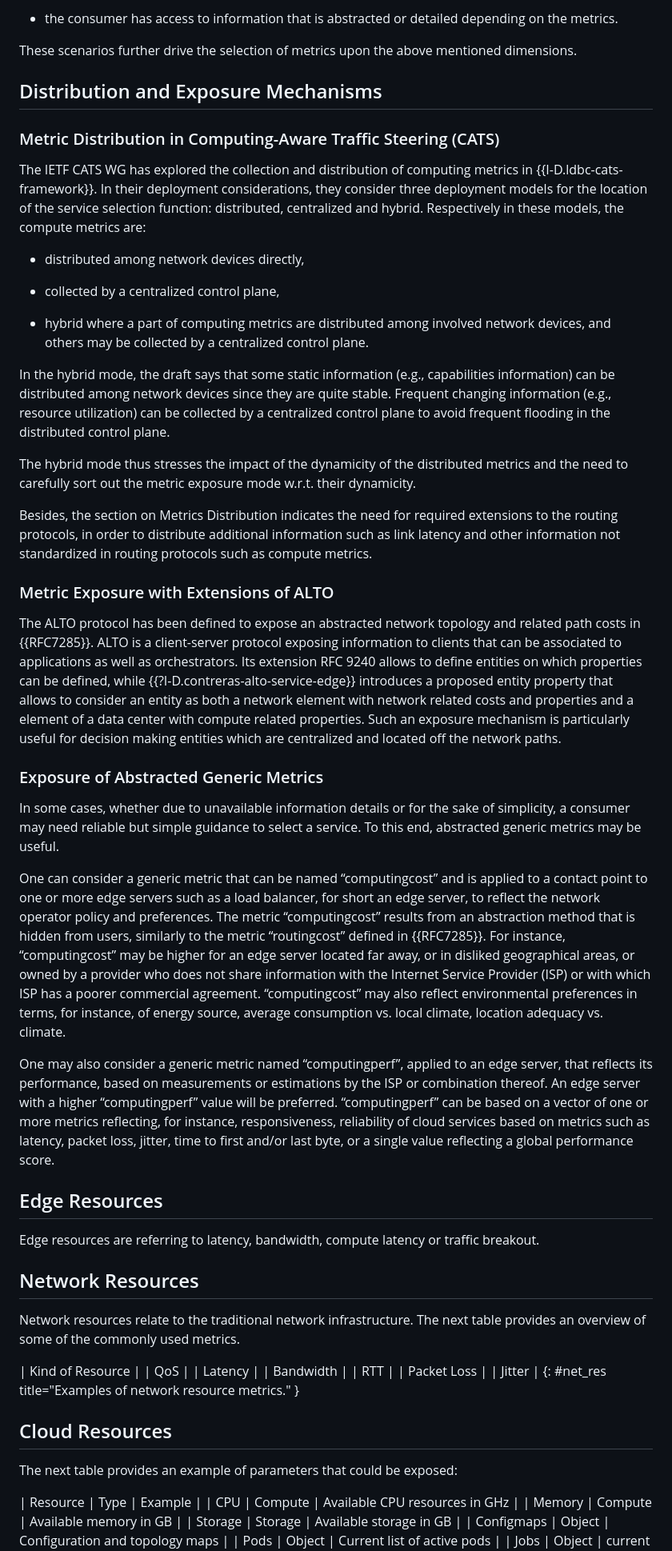
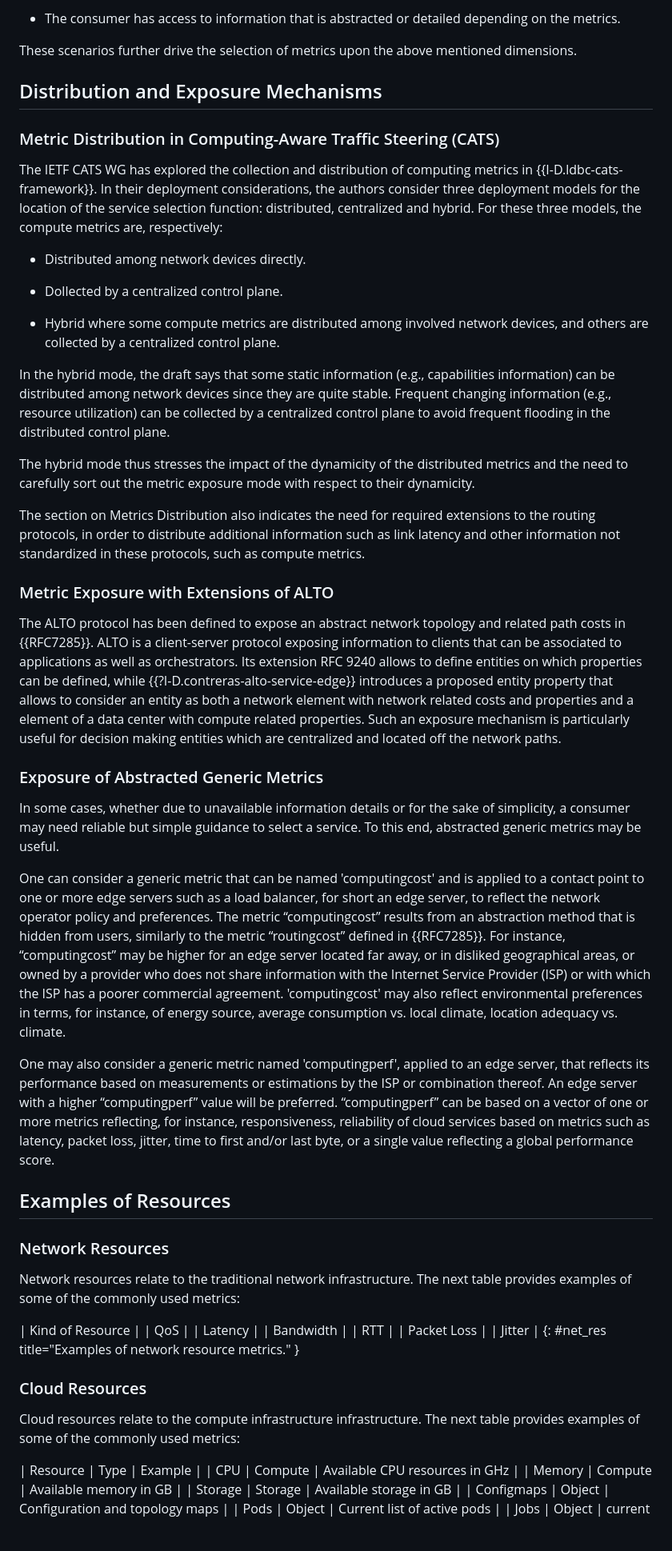
Before and after one commit to giralt/draft-xxx-operational-compute-metrics, a Markdown page: draft-rcr-opsawg-operational-compute-metrics.md, the part around the change printed below. Shown: that part at 80% size. GitHub-like rendering; blank space fills up the shorter version.

```diff
--- a/draft-rcr-opsawg-operational-compute-metrics.md
+++ b/draft-rcr-opsawg-operational-compute-metrics.md
@@ -554,5 +555,5 @@ One important aspect to consider is that receiving entities that need to consume
 
-- the consumer has access to information that is abstracted or detailed depending on the metrics.
+- The consumer has access to information that is abstracted or detailed depending on the metrics.
 
 These scenarios further drive the selection of metrics upon the above mentioned dimensions.
 
@@ -560,41 +561,40 @@ These scenarios further drive the selection of metrics upon the above mentioned
 
 ### Metric Distribution in Computing-Aware Traffic Steering (CATS)
 
-The IETF CATS WG has explored the collection and distribution of computing metrics in {{I-D.ldbc-cats-framework}}. In their deployment considerations, they consider three deployment models for the location of the service selection function: distributed, centralized and hybrid. Respectively in these models, the compute metrics are:
+The IETF CATS WG has explored the collection and distribution of computing metrics in {{I-D.ldbc-cats-framework}}. In their deployment considerations, the authors consider three deployment models for the location of the service selection function: distributed, centralized and hybrid. For these three models, the compute metrics are, respectively:
 
-- distributed among network devices directly,
+- Distributed among network devices directly.
 
-- collected by a centralized control plane,
+- Dollected by a centralized control plane.
 
-- hybrid where a part of computing metrics are distributed among involved network devices, and others may be collected by a centralized control plane.
+- Hybrid where some compute metrics are distributed among involved network devices,
+and others are collected by a centralized control plane.
 
 In the hybrid mode, the draft says that some static information (e.g., capabilities information) can be distributed among network devices since they are quite stable. Frequent changing information (e.g., resource utilization) can be collected by a centralized control plane to avoid frequent flooding in the distributed control plane.
 
-The hybrid mode thus stresses the impact of the dynamicity of the distributed metrics and the need to carefully sort out the metric exposure mode w.r.t. their dynamicity.
+The hybrid mode thus stresses the impact of the dynamicity of the distributed metrics and the need to carefully sort out the metric exposure mode with respect to their dynamicity.
 
-Besides, the section on Metrics Distribution indicates the need for required extensions to the routing protocols, in order to distribute additional information such as link latency and other information not standardized in routing protocols such as compute metrics.
+The section on Metrics Distribution also indicates the need for required extensions to the routing protocols, in order to distribute additional information such as link latency and other information not standardized in these protocols, such as compute metrics.
 
 ### Metric Exposure with Extensions of ALTO
 
-The ALTO protocol has been defined to expose an abstracted network topology and related path costs in {{RFC7285}}. ALTO is a client-server protocol exposing information to clients that can be associated to applications as well as orchestrators. Its extension RFC 9240 allows to define entities on which properties can be defined, while {{?I-D.contreras-alto-service-edge}} introduces a proposed entity property that allows to consider an entity as both a network element with network related costs and properties and a element of a data center with compute related properties. Such an exposure mechanism is particularly useful for decision making entities which are centralized and located off the network paths.
+The ALTO protocol has been defined to expose an abstract network topology and related path costs in {{RFC7285}}. ALTO is a client-server protocol exposing information to clients that can be associated to applications as well as orchestrators. Its extension RFC 9240 allows to define entities on which properties can be defined, while {{?I-D.contreras-alto-service-edge}} introduces a proposed entity property that allows to consider an entity as both a network element with network related costs and properties and a element of a data center with compute related properties. Such an exposure mechanism is particularly useful for decision making entities which are centralized and located off the network paths.
 
 ### Exposure of Abstracted Generic Metrics
+
 In some cases, whether due to unavailable information details or for the sake of simplicity, a consumer may need reliable but simple guidance to select a service. To this end, abstracted generic metrics may be useful.
 
-One can consider a generic metric that can be named “computingcost” and is applied to a contact point to one or more edge servers such as a load balancer, for short  an edge server, to reflect the network operator policy and preferences.  The metric “computingcost” results from an abstraction method that is hidden from users, similarly to the metric “routingcost” defined in {{RFC7285}}.  For instance, “computingcost” may be higher for an edge server located far away, or in disliked geographical areas, or owned by a provider who does not share information with the Internet Service Provider (ISP) or with which ISP has a poorer commercial agreement.  “computingcost” may also reflect environmental preferences in terms, for instance, of energy source, average consumption vs. local climate, location adequacy vs. climate.
+One can consider a generic metric that can be named 'computingcost' and is applied to a contact point to one or more edge servers such as a load balancer, for short  an edge server, to reflect the network operator policy and preferences.  The metric “computingcost” results from an abstraction method that is hidden from users, similarly to the metric “routingcost” defined in {{RFC7285}}.  For instance, “computingcost” may be higher for an edge server located far away, or in disliked geographical areas, or owned by a provider who does not share information with the Internet Service Provider (ISP) or with which the ISP has a poorer commercial agreement.  'computingcost' may also reflect environmental preferences in terms, for instance, of energy source, average consumption vs. local climate, location adequacy vs. climate.
 
-One may also consider a generic metric named “computingperf”, applied to an edge server, that reflects its performance, based on measurements or estimations by the ISP or combination thereof.  An edge server with a higher “computingperf” value will be preferred.  “computingperf” can be based on a vector of one or more metrics reflecting, for instance, responsiveness, reliability of cloud services based on metrics such as latency, packet loss, jitter, time to first and/or last byte, or a single value reflecting a global performance score.
+One may also consider a generic metric named 'computingperf', applied to an edge server, that reflects its performance based on measurements or estimations by the ISP or combination thereof.  An edge server with a higher “computingperf” value will be preferred.  “computingperf” can be based on a vector of one or more metrics reflecting, for instance, responsiveness, reliability of cloud services based on metrics such as latency, packet loss, jitter, time to first and/or last byte, or a single value reflecting a global performance score.
 
-## Edge Resources
+## Examples of Resources
 
-Edge resources are referring to latency, bandwidth, compute
-latency or traffic breakout.
-
-## Network Resources
+### Network Resources
 
 Network resources relate to the traditional network
-infrastructure. The next table provides an overview of some of the
-commonly used metrics.
+infrastructure. The next table provides examples of some of the
+commonly used metrics:
 
 | Kind of Resource |
 |     QoS          |
@@ -606,10 +606,11 @@ commonly used metrics.
 {: #net_res title="Examples of network resource metrics." }
 
 
-## Cloud Resources
+### Cloud Resources
 
-The next table provides an example of parameters that
-could be exposed:
+Cloud resources relate to the compute infrastructure
+infrastructure. The next table provides examples of some of the
+commonly used metrics:
 
 | Resource    |    Type          |   Example    |
 | CPU         |    Compute       |   Available CPU resources in GHz    |
```
Also changed, not shown: other parts of draft-rcr-opsawg-operational-compute-metrics.md (+50 -51 lines).
